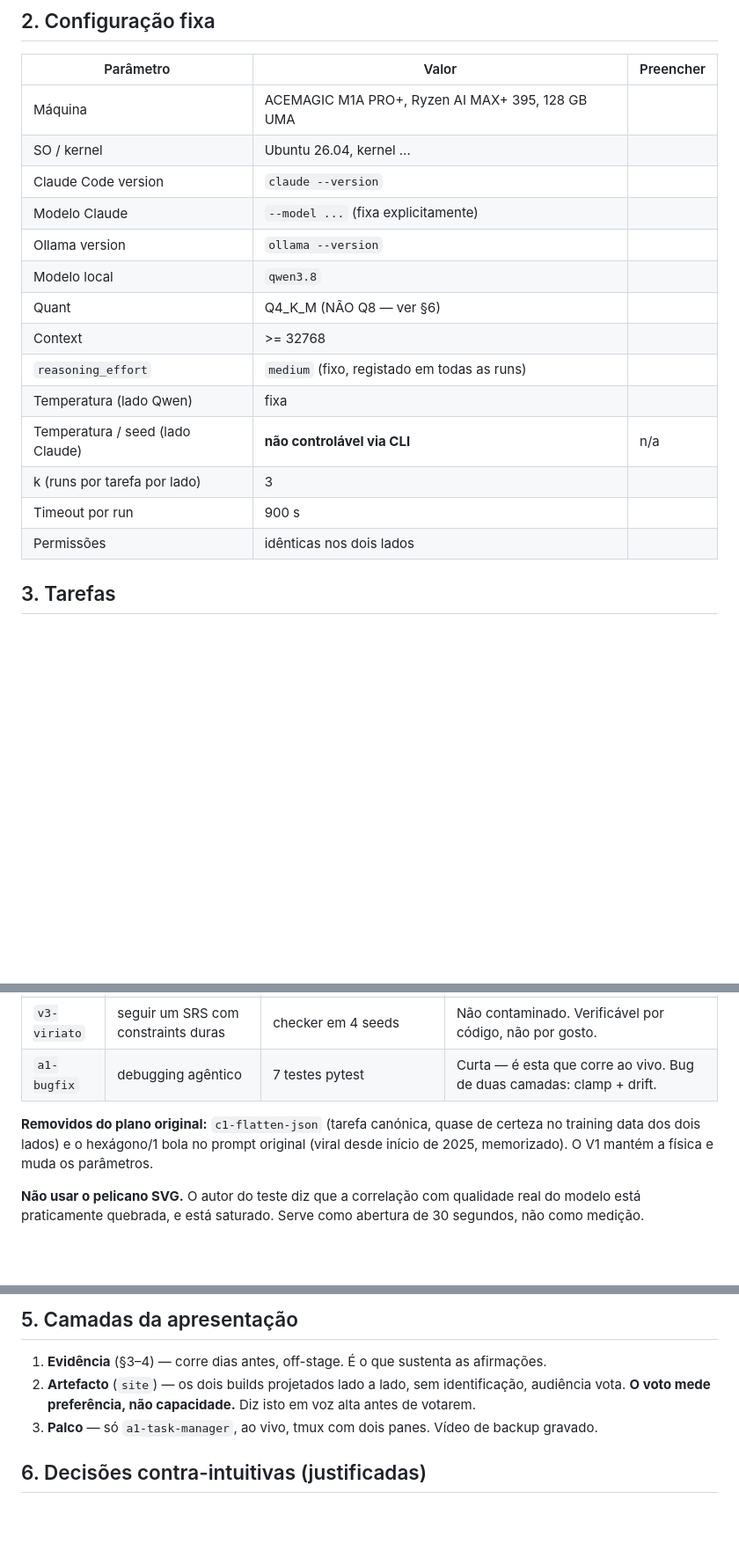
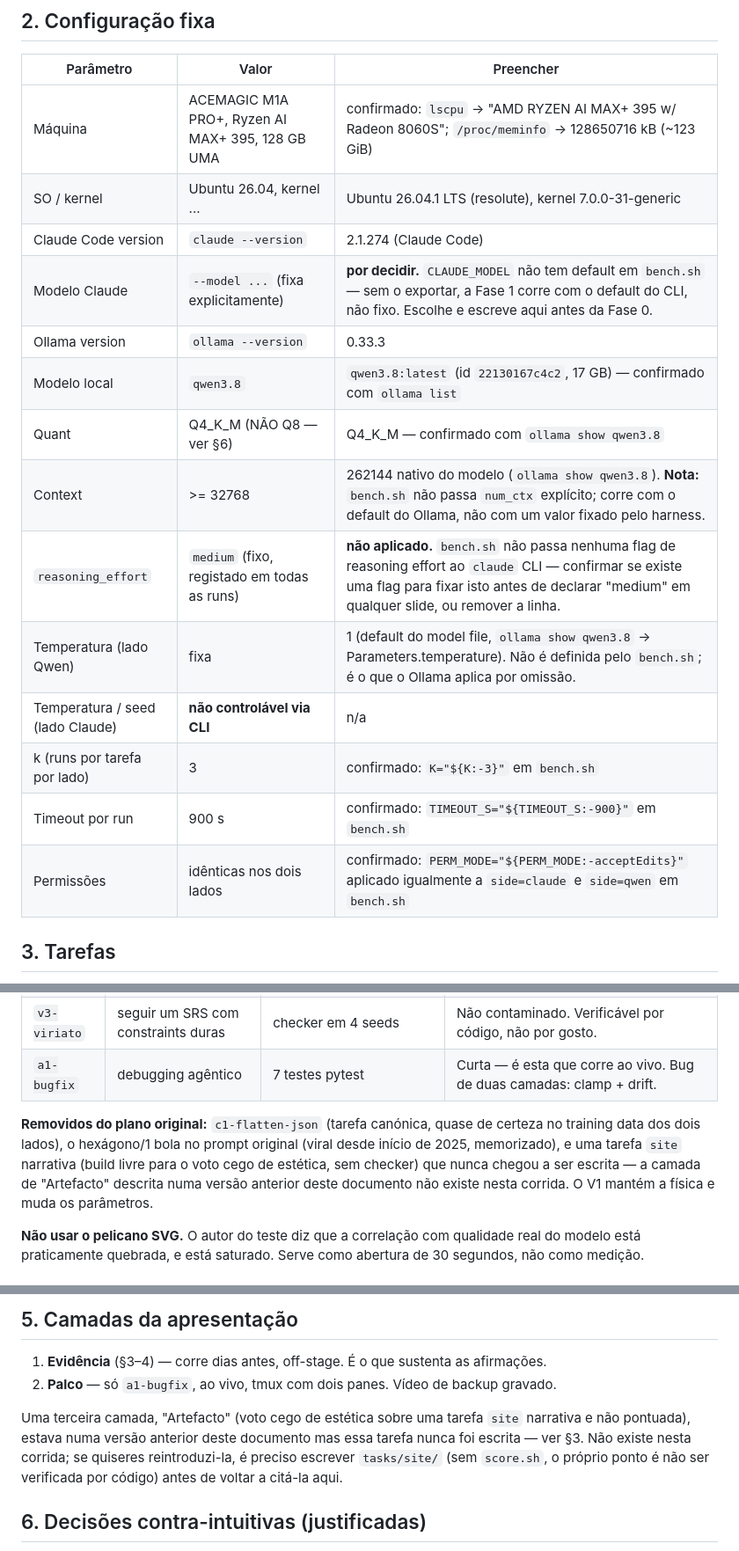
Before and after one commit to CarlosAndreFerreira/viriato-bench, a Markdown page: PROTOCOL.md, 3 parts joined by grey strips. Shown at 88% size. Drawn GitHub-style; blank space fills up the shorter version.

Commit message:
Fill PROTOCOL.md blanks with verified values, fix stale task names
Config table: filled with values actually checked on this machine
(claude --version, ollama --version, ollama show qwen3.8, lscpu,
/etc/os-release), not assumed. Three items left explicitly unresolved
rather than papered over: CLAUDE_MODEL has no default in bench.sh,
and neither reasoning_effort nor Qwen's temperature is actually set
by the harness (Qwen runs at Ollama's default temperature of 1).

Task names: a1-task-manager -> a1-bugfix (the task that actually
exists). The site task turned out to be a deeper inconsistency: §7
called it unscored/narrative, but my first attempt at fixing §5
pointed the vote layer at v1-polygon/v2-solar, which are scored into
pass@1. Removed the artefact-vote layer instead of repurposing it,
per discussion -- site was never written, so it's now listed as
dropped in §3 alongside c1-flatten-json.

Co-Authored-By: Claude Sonnet 5 <noreply@anthropic.com>

```diff
--- a/PROTOCOL.md
+++ b/PROTOCOL.md
@@ -20,20 +20,20 @@ interessa a quem está na sala.
 
 | Parâmetro | Valor | Preencher |
 |---|---|---|
-| Máquina | ACEMAGIC M1A PRO+, Ryzen AI MAX+ 395, 128 GB UMA | |
-| SO / kernel | Ubuntu 26.04, kernel ... | |
-| Claude Code version | `claude --version` | |
-| Modelo Claude | `--model ...` (fixa explicitamente) | |
-| Ollama version | `ollama --version` | |
-| Modelo local | `qwen3.8` | |
-| Quant | Q4_K_M (NÃO Q8 — ver §6) | |
-| Context | >= 32768 | |
-| `reasoning_effort` | `medium` (fixo, registado em todas as runs) | |
-| Temperatura (lado Qwen) | fixa | |
+| Máquina | ACEMAGIC M1A PRO+, Ryzen AI MAX+ 395, 128 GB UMA | confirmado: `lscpu` → "AMD RYZEN AI MAX+ 395 w/ Radeon 8060S"; `/proc/meminfo` → 128650716 kB (~123 GiB) |
+| SO / kernel | Ubuntu 26.04, kernel ... | Ubuntu 26.04.1 LTS (resolute), kernel 7.0.0-31-generic |
+| Claude Code version | `claude --version` | 2.1.274 (Claude Code) |
+| Modelo Claude | `--model ...` (fixa explicitamente) | **por decidir.** `CLAUDE_MODEL` não tem default em `bench.sh` — sem o exportar, a Fase 1 corre com o default do CLI, não fixo. Escolhe e escreve aqui antes da Fase 0. |
+| Ollama version | `ollama --version` | 0.33.3 |
+| Modelo local | `qwen3.8` | `qwen3.8:latest` (id `22130167c4c2`, 17 GB) — confirmado com `ollama list` |
+| Quant | Q4_K_M (NÃO Q8 — ver §6) | Q4_K_M — confirmado com `ollama show qwen3.8` |
+| Context | >= 32768 | 262144 nativo do modelo (`ollama show qwen3.8`). **Nota:** `bench.sh` não passa `num_ctx` explícito; corre com o default do Ollama, não com um valor fixado pelo harness. |
+| `reasoning_effort` | `medium` (fixo, registado em todas as runs) | **não aplicado.** `bench.sh` não passa nenhuma flag de reasoning effort ao `claude` CLI — confirmar se existe uma flag para fixar isto antes de declarar "medium" em qualquer slide, ou remover a linha. |
+| Temperatura (lado Qwen) | fixa | 1 (default do model file, `ollama show qwen3.8` → Parameters.temperature). Não é definida pelo `bench.sh`; é o que o Ollama aplica por omissão. |
 | Temperatura / seed (lado Claude) | **não controlável via CLI** | n/a |
-| k (runs por tarefa por lado) | 3 | |
-| Timeout por run | 900 s | |
-| Permissões | idênticas nos dois lados | |
+| k (runs por tarefa por lado) | 3 | confirmado: `K="${K:-3}"` em `bench.sh` |
+| Timeout por run | 900 s | confirmado: `TIMEOUT_S="${TIMEOUT_S:-900}"` em `bench.sh` |
+| Permissões | idênticas nos dois lados | confirmado: `PERM_MODE="${PERM_MODE:-acceptEdits}"` aplicado igualmente a `side=claude` e `side=qwen` em `bench.sh` |
 
 ## 3. Tarefas
 
@@ -48,8 +48,11 @@ Cada tarefa tem: `PROMPT.md` (enviado verbatim aos dois lados), `fixture/`
 | `a1-bugfix` | debugging agêntico | 7 testes pytest | Curta — é esta que corre ao vivo. Bug de duas camadas: clamp + drift. |
 
 **Removidos do plano original:** `c1-flatten-json` (tarefa canónica, quase de
-certeza no training data dos dois lados) e o hexágono/1 bola no prompt original
-(viral desde início de 2025, memorizado). O V1 mantém a física e muda os
+certeza no training data dos dois lados), o hexágono/1 bola no prompt original
+(viral desde início de 2025, memorizado), e uma tarefa `site` narrativa
+(build livre para o voto cego de estética, sem checker) que nunca chegou a
+ser escrita — a camada de "Artefacto" descrita numa versão anterior deste
+documento não existe nesta corrida. O V1 mantém a física e muda os
 parâmetros.
 
 **Não usar o pelicano SVG.** O autor do teste diz que a correlação com
@@ -71,11 +74,15 @@ Agregação: **pass@1 sobre k=3**, não "passou/não passou" de uma run.
 
 1. **Evidência** (§3–4) — corre dias antes, off-stage. É o que sustenta as
    afirmações.
-2. **Artefacto** (`site`) — os dois builds projetados lado a lado, sem
-   identificação, audiência vota. **O voto mede preferência, não capacidade.**
-   Diz isto em voz alta antes de votarem.
-3. **Palco** — só `a1-task-manager`, ao vivo, tmux com dois panes. Vídeo de
+2. **Palco** — só `a1-bugfix`, ao vivo, tmux com dois panes. Vídeo de
    backup gravado.
+
+Uma terceira camada, "Artefacto" (voto cego de estética sobre uma tarefa
+`site` narrativa e não pontuada), estava numa versão anterior deste
+documento mas essa tarefa nunca foi escrita — ver §3. Não existe nesta
+corrida; se quiseres reintroduzi-la, é preciso escrever `tasks/site/` (sem
+`score.sh`, o próprio ponto é não ser verificada por código) antes de
+voltar a citá-la aqui.
 
 ## 6. Decisões contra-intuitivas (justificadas)
 
```
Also changed, not shown: other parts of PROTOCOL.md (+4 -3 lines).
